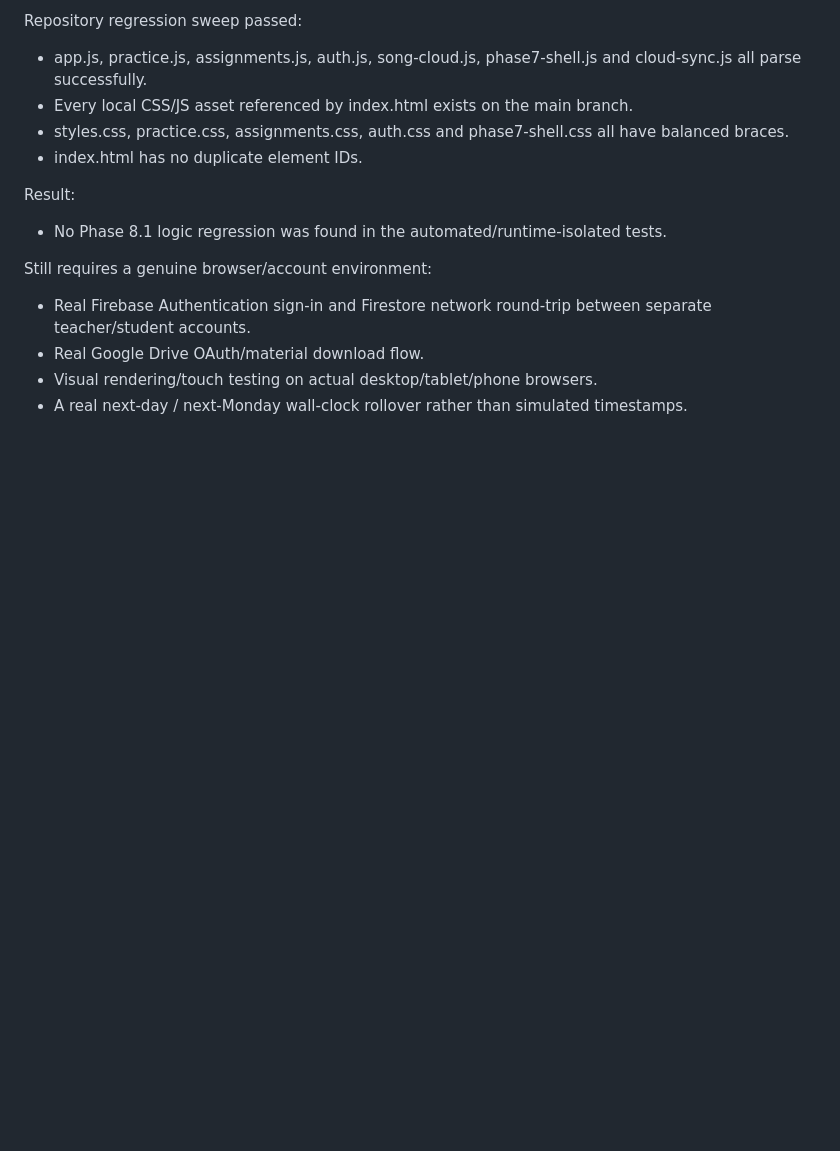
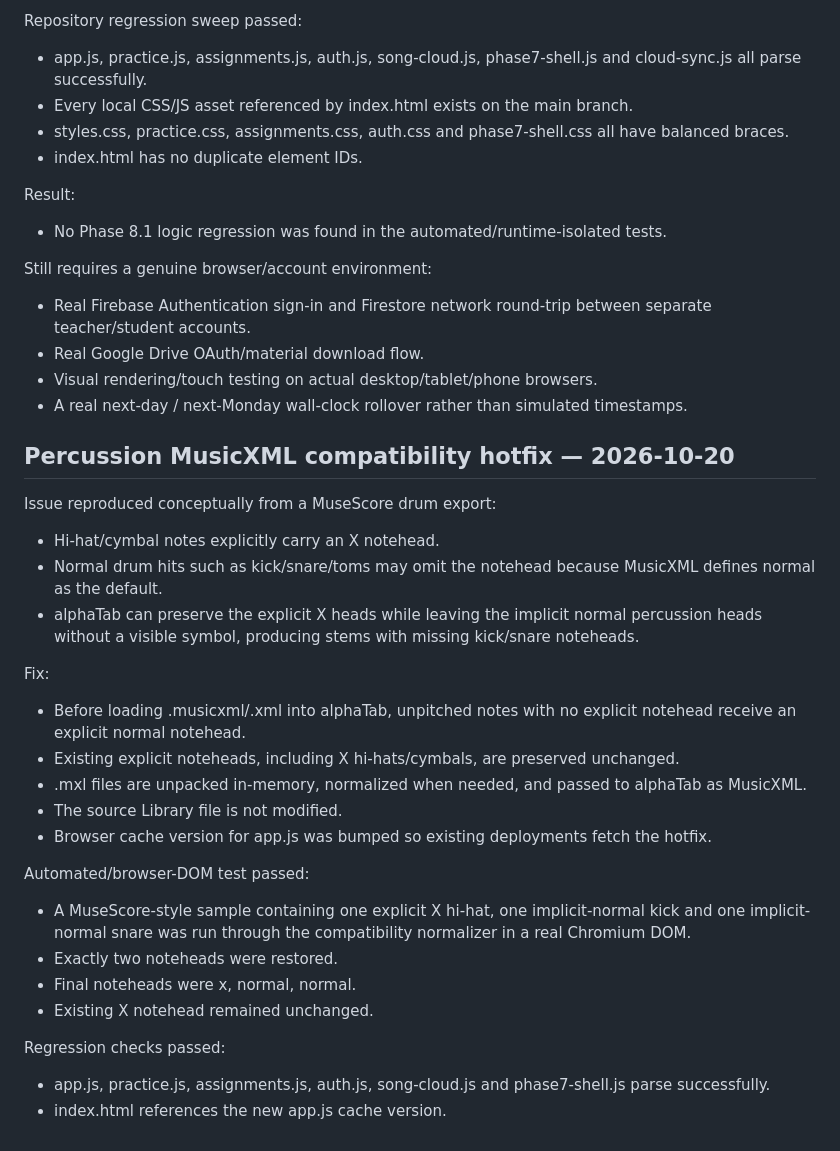
Before and after one commit to derektyc/musictrainerpro, a Markdown page: PHASE8_TESTING.md, the part around the change. GitHub-like rendering; blank space fills up the shorter version.

Commit message:
Record percussion MusicXML compatibility test

```diff
--- a/PHASE8_TESTING.md
+++ b/PHASE8_TESTING.md
@@ -93,3 +93,28 @@ Still requires a genuine browser/account environment:
 - Real Google Drive OAuth/material download flow.
 - Visual rendering/touch testing on actual desktop/tablet/phone browsers.
 - A real next-day / next-Monday wall-clock rollover rather than simulated timestamps.
+
+
+## Percussion MusicXML compatibility hotfix — 2026-10-20
+
+Issue reproduced conceptually from a MuseScore drum export:
+- Hi-hat/cymbal notes explicitly carry an X notehead.
+- Normal drum hits such as kick/snare/toms may omit the notehead because MusicXML defines normal as the default.
+- alphaTab can preserve the explicit X heads while leaving the implicit normal percussion heads without a visible symbol, producing stems with missing kick/snare noteheads.
+
+Fix:
+- Before loading .musicxml/.xml into alphaTab, unpitched notes with no explicit notehead receive an explicit normal notehead.
+- Existing explicit noteheads, including X hi-hats/cymbals, are preserved unchanged.
+- .mxl files are unpacked in-memory, normalized when needed, and passed to alphaTab as MusicXML.
+- The source Library file is not modified.
+- Browser cache version for app.js was bumped so existing deployments fetch the hotfix.
+
+Automated/browser-DOM test passed:
+- A MuseScore-style sample containing one explicit X hi-hat, one implicit-normal kick and one implicit-normal snare was run through the compatibility normalizer in a real Chromium DOM.
+- Exactly two noteheads were restored.
+- Final noteheads were x, normal, normal.
+- Existing X notehead remained unchanged.
+
+Regression checks passed:
+- app.js, practice.js, assignments.js, auth.js, song-cloud.js and phase7-shell.js parse successfully.
+- index.html references the new app.js cache version.
```
